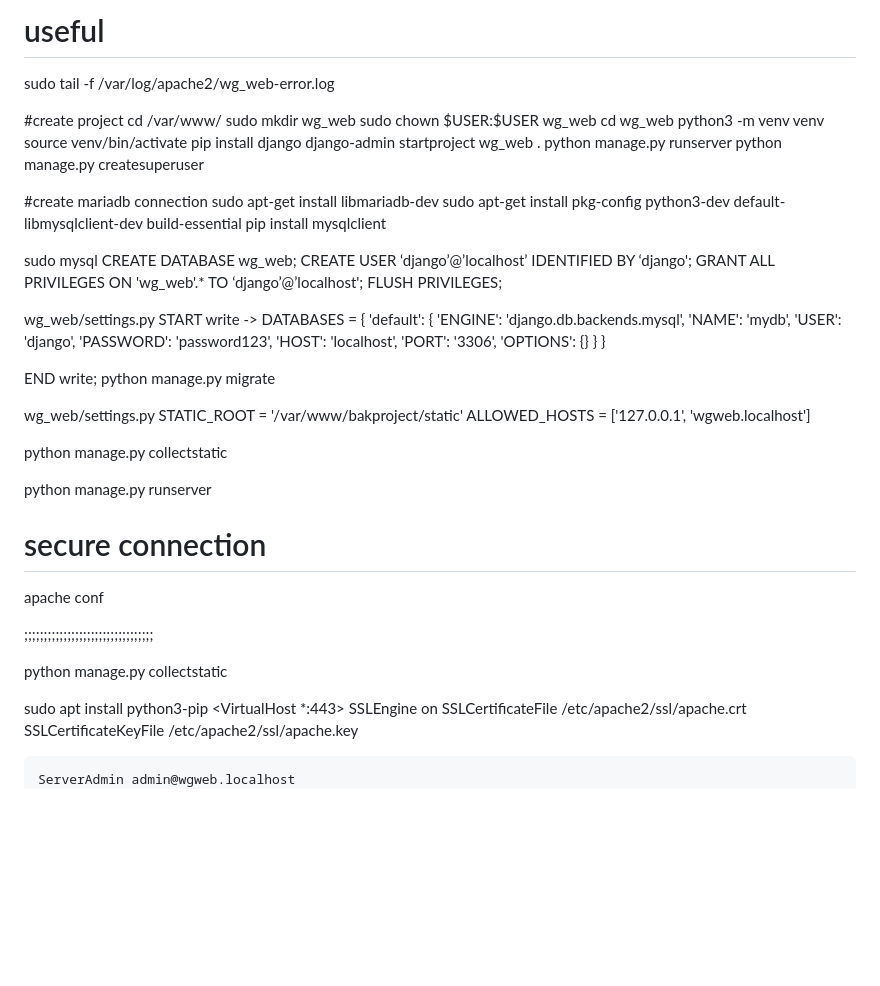
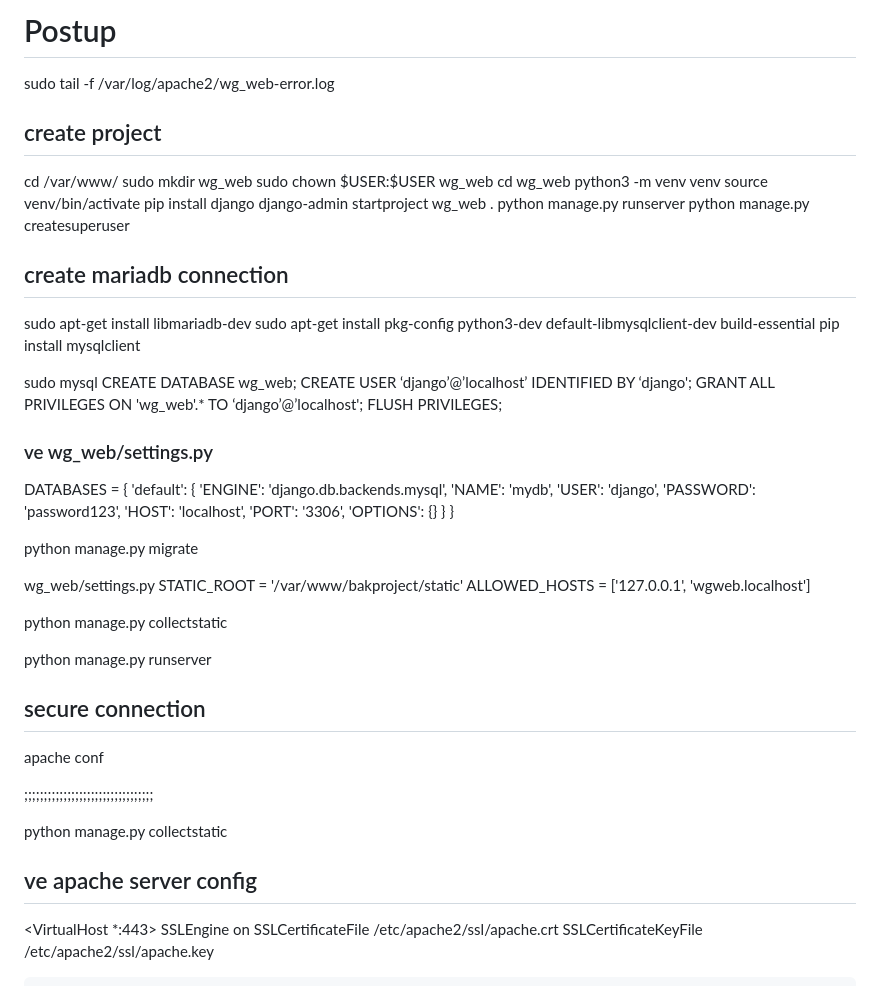
Before and after one commit to Rethideth/bak-wireguard, a Markdown page: README.md, the part around the change. Rendered like a GitHub page; blank space fills up the shorter version.

```diff
--- a/README.md
+++ b/README.md
@@ -1,8 +1,8 @@
-# useful
+# Postup
 
 sudo tail -f /var/log/apache2/wg_web-error.log
 
-#create project
+## create project
 cd /var/www/
 sudo mkdir wg_web
 sudo chown $USER:$USER wg_web
@@ -14,7 +14,7 @@ django-admin startproject wg_web .
 python manage.py runserver
 python manage.py createsuperuser
 
-#create mariadb connection
+## create mariadb connection
 sudo apt-get install libmariadb-dev
 sudo apt-get install pkg-config python3-dev default-libmysqlclient-dev build-essential
 pip install mysqlclient
@@ -24,9 +24,7 @@ sudo mysql
 	CREATE USER ‘django’@’localhost’ IDENTIFIED BY ‘django';
 	GRANT ALL PRIVILEGES ON 'wg_web'.* TO ‘django’@’localhost';
 	FLUSH PRIVILEGES;
-
-wg_web/settings.py
-START write ->
+### ve wg_web/settings.py
 DATABASES = {
     'default': {
         'ENGINE': 'django.db.backends.mysql',
@@ -39,7 +37,6 @@ DATABASES = {
     }
 }
 
-END write;
 python manage.py migrate
 
 wg_web/settings.py
@@ -50,7 +47,7 @@ python manage.py collectstatic
 
 python manage.py runserver
 
-# secure connection
+## secure connection
 
 apache conf
 
@@ -61,7 +58,8 @@ python manage.py collectstatic
 
 
 
-sudo apt install python3-pip
+## ve apache server config
+
 <VirtualHost *:443>
 	SSLEngine on
 	SSLCertificateFile /etc/apache2/ssl/apache.crt
```
